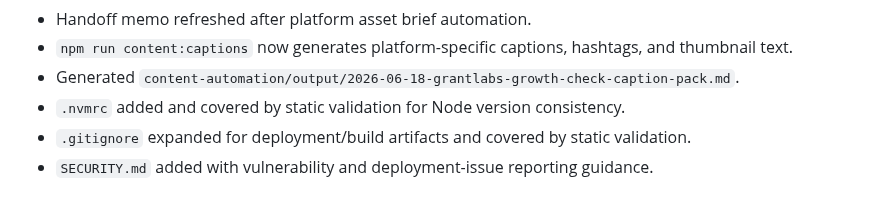
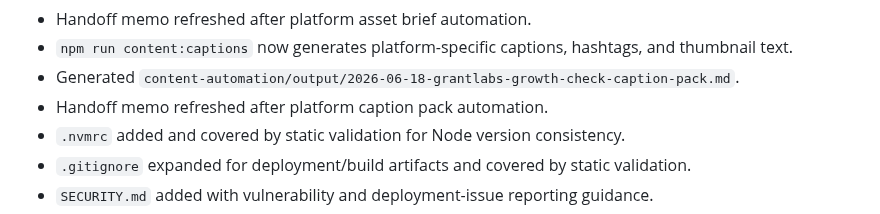
Before and after one commit to jjun96750/grantlabs-homepage-new, a Markdown page: DEVELOPMENT_STATUS.md, the part around the change. Drawn GitHub-style.

```diff
--- a/DEVELOPMENT_STATUS.md
+++ b/DEVELOPMENT_STATUS.md
@@ -142,6 +142,7 @@ Last updated: 2026-06-18
 - Handoff memo refreshed after platform asset brief automation.
 - `npm run content:captions` now generates platform-specific captions, hashtags, and thumbnail text.
 - Generated `content-automation/output/2026-06-18-grantlabs-growth-check-caption-pack.md`.
+- Handoff memo refreshed after platform caption pack automation.
 - `.nvmrc` added and covered by static validation for Node version consistency.
 - `.gitignore` expanded for deployment/build artifacts and covered by static validation.
 - `SECURITY.md` added with vulnerability and deployment-issue reporting guidance.
```
Also changed, not shown: CHANGELOG.md (+1 -0 lines), CLAUDE_HANDOFF.md (+1 -1 lines).
